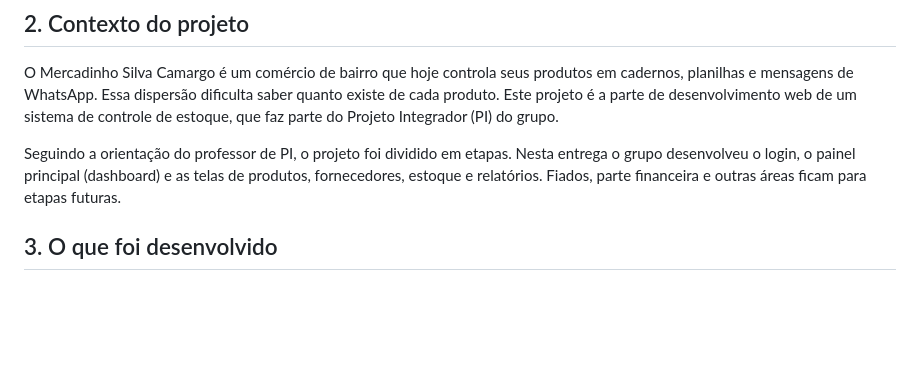
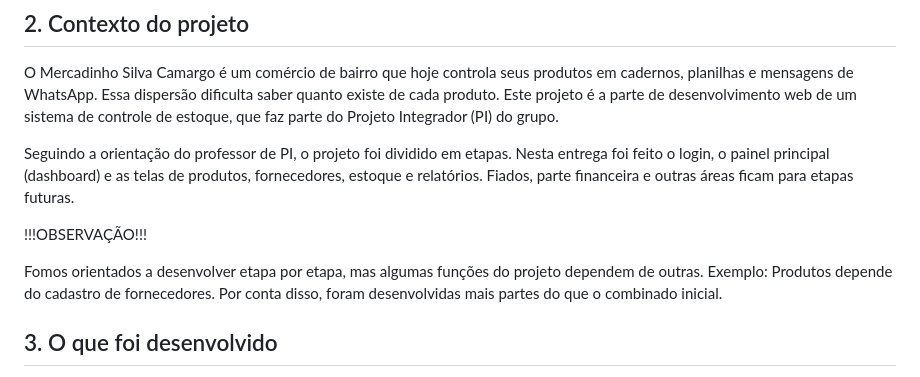
Before and after one commit to Victor-Favarin/DWEB, a Markdown page: Projeto Final/README.md, the part around the change. Drawn GitHub-style; blank space fills up the shorter version.

Commit message:
Update README with project context and observations
Clarified project delivery details and added a note about dependencies between features.

```diff
--- a/Projeto Final/README.md
+++ b/Projeto Final/README.md
@@ -17,7 +17,13 @@ ACESSO: https://victor-favarin.github.io/DWEB/Projeto%20Final/html/index.html
 
 O Mercadinho Silva Camargo é um comércio de bairro que hoje controla seus produtos em cadernos, planilhas e mensagens de WhatsApp. Essa dispersão dificulta saber quanto existe de cada produto. Este projeto é a parte de desenvolvimento web de um sistema de controle de estoque, que faz parte do Projeto Integrador (PI) do grupo.
 
-Seguindo a orientação do professor de PI, o projeto foi dividido em etapas. Nesta entrega o grupo desenvolveu o login, o painel principal (dashboard) e as telas de produtos, fornecedores, estoque e relatórios. Fiados, parte financeira e outras áreas ficam para etapas futuras.
+Seguindo a orientação do professor de PI, o projeto foi dividido em etapas. Nesta entrega foi feito o login, o painel principal (dashboard) e as telas de produtos, fornecedores, estoque e relatórios. Fiados, parte financeira e outras áreas ficam para etapas futuras.
+
+
+!!!OBSERVAÇÃO!!!
+
+Fomos orientados a desenvolver etapa por etapa, mas algumas funções do projeto dependem de outras. Exemplo: Produtos depende do cadastro de fornecedores. Por conta disso, foram desenvolvidas mais partes do que o combinado inicial.
+
 
 ## 3. O que foi desenvolvido
 
```
